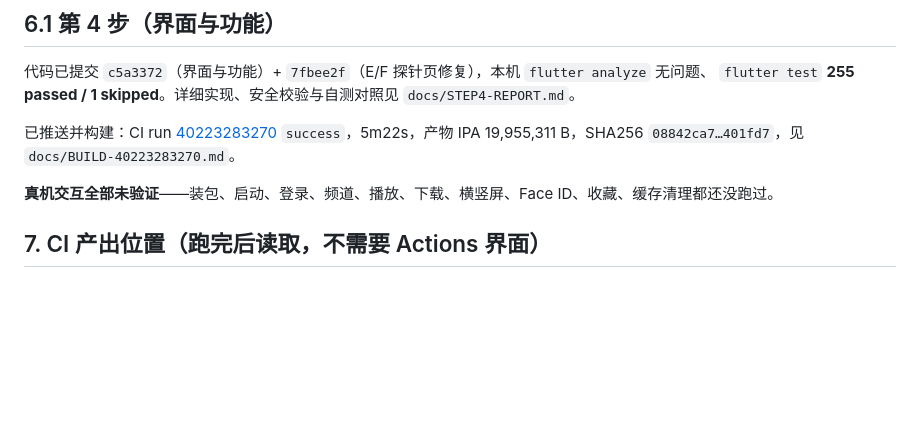
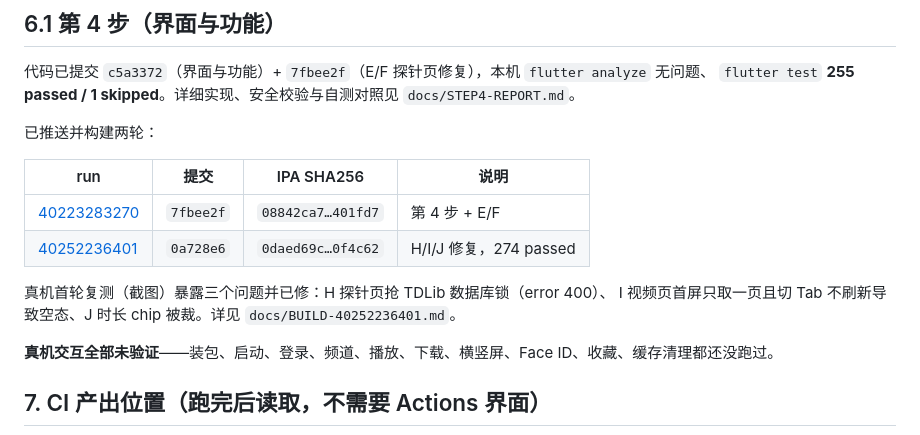
Before and after one commit to 1585365426/tg-media-probe, a Markdown page: docs/PROBE-STATUS.md, the part around one of its changes. GitHub-like rendering; blank space fills up the shorter version.

```diff
--- a/docs/PROBE-STATUS.md
+++ b/docs/PROBE-STATUS.md
@@ -144,8 +144,16 @@ run [40198573231](https://github.com/1585365426/tg-media-probe/actions/runs/4019
 代码已提交 `c5a3372`（界面与功能）+ `7fbee2f`（E/F 探针页修复），本机 `flutter analyze` 无问题、
 `flutter test` **255 passed / 1 skipped**。详细实现、安全校验与自测对照见 `docs/STEP4-REPORT.md`。
 
-已推送并构建：CI run [40223283270](https://github.com/1585365426/tg-media-probe/actions/runs/40223283270)
-`success`，5m22s，产物 IPA 19,955,311 B，SHA256 `08842ca7…401fd7`，见 `docs/BUILD-40223283270.md`。
+已推送并构建两轮：
+
+| run | 提交 | IPA SHA256 | 说明 |
+|---|---|---|---|
+| [40223283270](https://github.com/1585365426/tg-media-probe/actions/runs/40223283270) | `7fbee2f` | `08842ca7…401fd7` | 第 4 步 + E/F |
+| [40252236401](https://github.com/1585365426/tg-media-probe/actions/runs/40252236401) | `0a728e6` | `0daed69c…0f4c62` | H/I/J 修复，274 passed |
+
+真机首轮复测（截图）暴露三个问题并已修：H 探针页抢 TDLib 数据库锁（error 400）、
+I 视频页首屏只取一页且切 Tab 不刷新导致空态、J 时长 chip 被裁。详见
+`docs/BUILD-40252236401.md`。
 
 **真机交互全部未验证**——装包、启动、登录、频道、播放、下载、横竖屏、Face ID、收藏、缓存清理都还没跑过。
 
```
Also changed, not shown: other parts of docs/PROBE-STATUS.md (+1 -1 lines), docs/BUILD-40252236401.md (added, +98 -0 lines).
